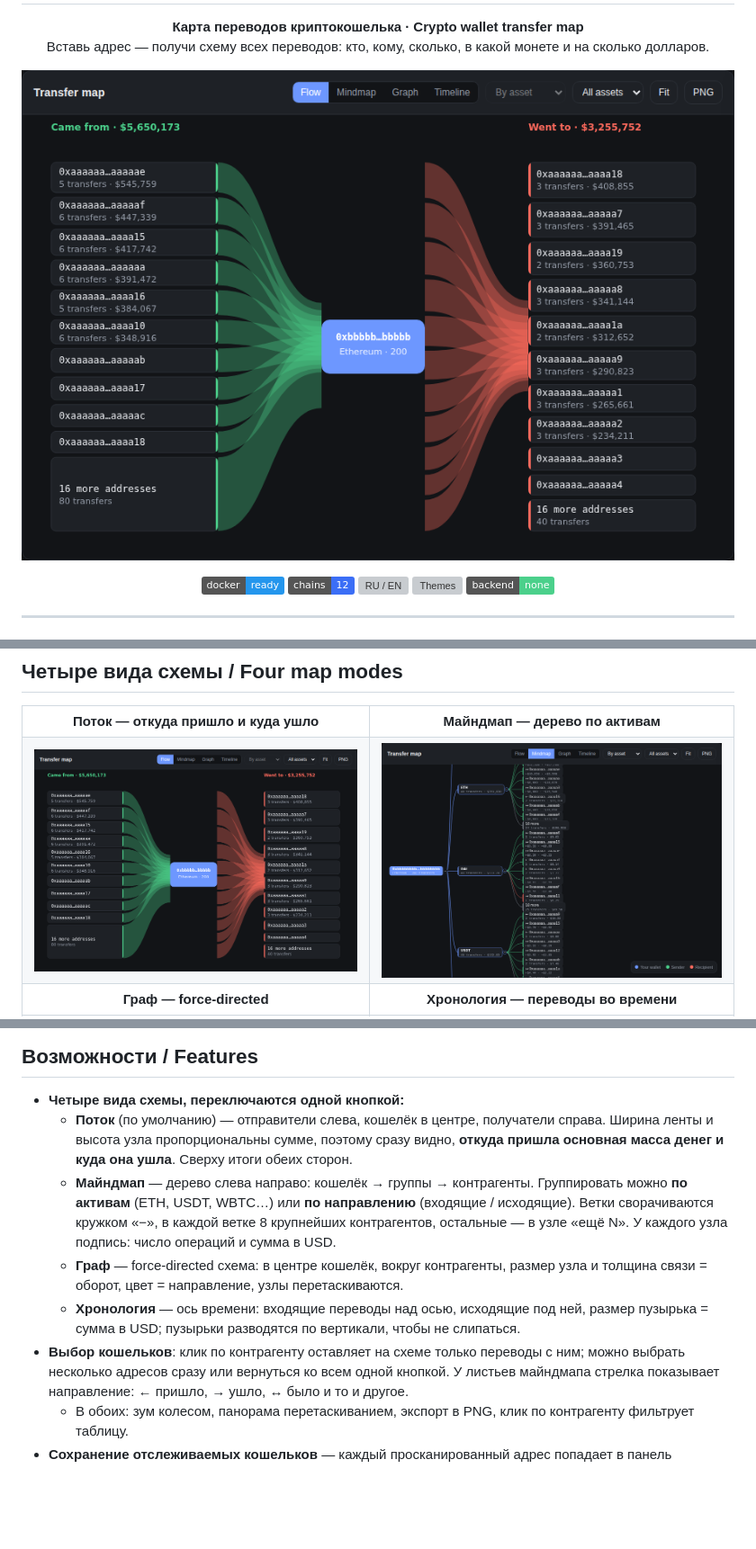
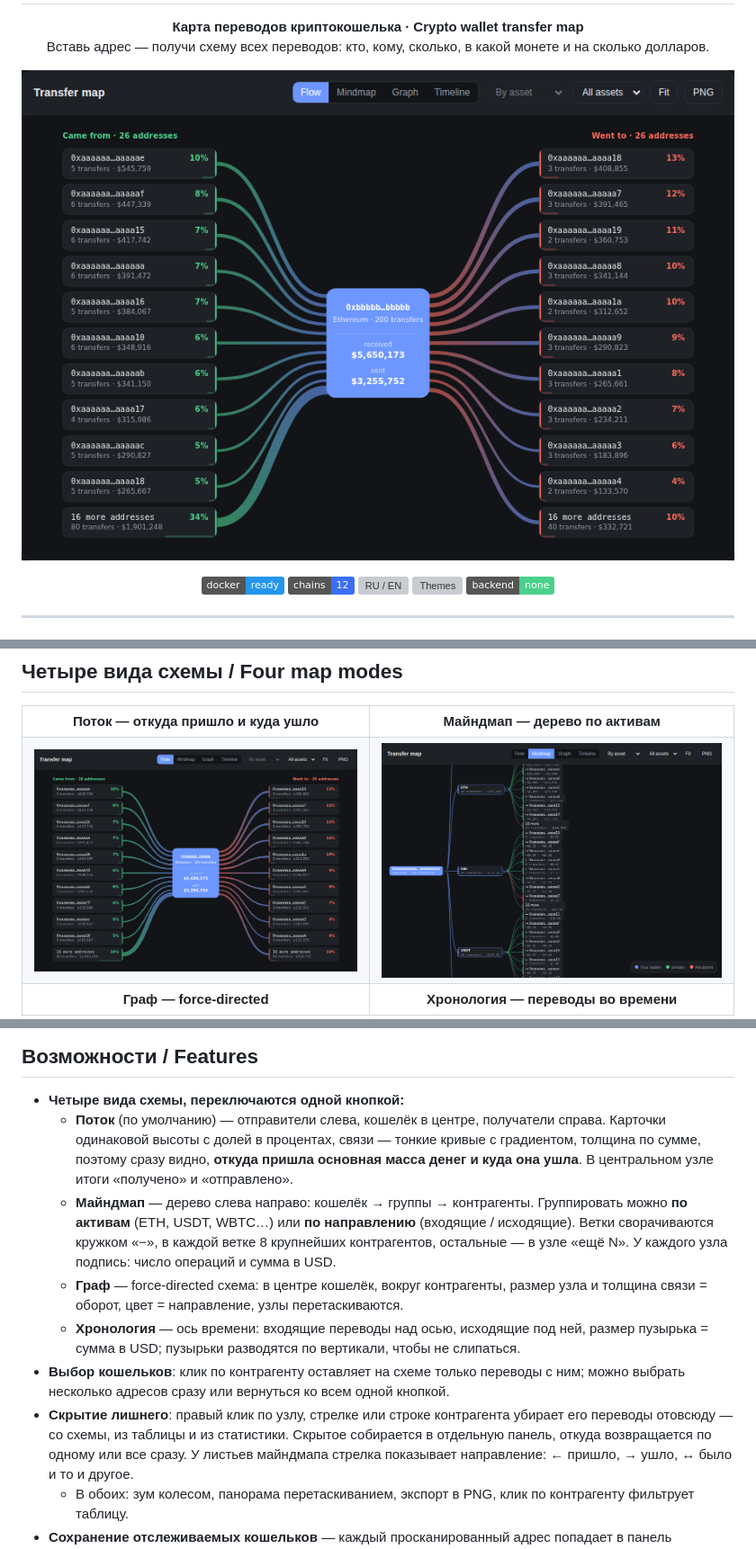
Before and after one commit to SpecFlowdev/Mmap, a Markdown page: README.md, 3 parts joined by grey strips. Shown at 90% size. GitHub-like rendering; pictures changed too: docs/flow.png, docs/mindmap.png; badges without logos; blank space fills up the shorter version; grey boxes are pictures that could not be loaded.

```diff
--- a/README.md
+++ b/README.md
@@ -102,8 +107,9 @@ docker run -d --name mmap -p 9000:80 --restart unless-stopped mmap
 
 - **Четыре вида схемы, переключаются одной кнопкой:**
   - **Поток** (по умолчанию) — отправители слева, кошелёк в центре, получатели справа.
-    Ширина ленты и высота узла пропорциональны сумме, поэтому сразу видно,
-    **откуда пришла основная масса денег и куда она ушла**. Сверху итоги обеих сторон.
+    Карточки одинаковой высоты с долей в процентах, связи — тонкие кривые с градиентом,
+    толщина по сумме, поэтому сразу видно, **откуда пришла основная масса денег и куда она ушла**.
+    В центральном узле итоги «получено» и «отправлено».
   - **Майндмап** — дерево слева направо: кошелёк → группы → контрагенты.
     Группировать можно **по активам** (ETH, USDT, WBTC…) или **по направлению** (входящие / исходящие).
     Ветки сворачиваются кружком «−», в каждой ветке 8 крупнейших контрагентов, остальные — в узле «ещё N».
@@ -114,6 +120,9 @@ docker run -d --name mmap -p 9000:80 --restart unless-stopped mmap
     размер пузырька = сумма в USD; пузырьки разводятся по вертикали, чтобы не слипаться.
 - **Выбор кошельков**: клик по контрагенту оставляет на схеме только переводы с ним;
   можно выбрать несколько адресов сразу или вернуться ко всем одной кнопкой.
+- **Скрытие лишнего**: правый клик по узлу, стрелке или строке контрагента убирает его
+  переводы отовсюду — со схемы, из таблицы и из статистики. Скрытое собирается в отдельную
+  панель, откуда возвращается по одному или все сразу.
   У листьев майндмапа стрелка показывает направление: ← пришло, → ушло, ↔ было и то и другое.
   - В обоих: зум колесом, панорама перетаскиванием, экспорт в PNG, клик по контрагенту фильтрует таблицу.
 - **Сохранение отслеживаемых кошельков** — каждый просканированный адрес попадает в панель
```
Also changed, not shown: other parts of README.md (+5 -0 lines), docs/hidden.png (added), docs/screenshot-dark.png, docs/screenshot-light.png, docs/selection.png, 7 other files.
